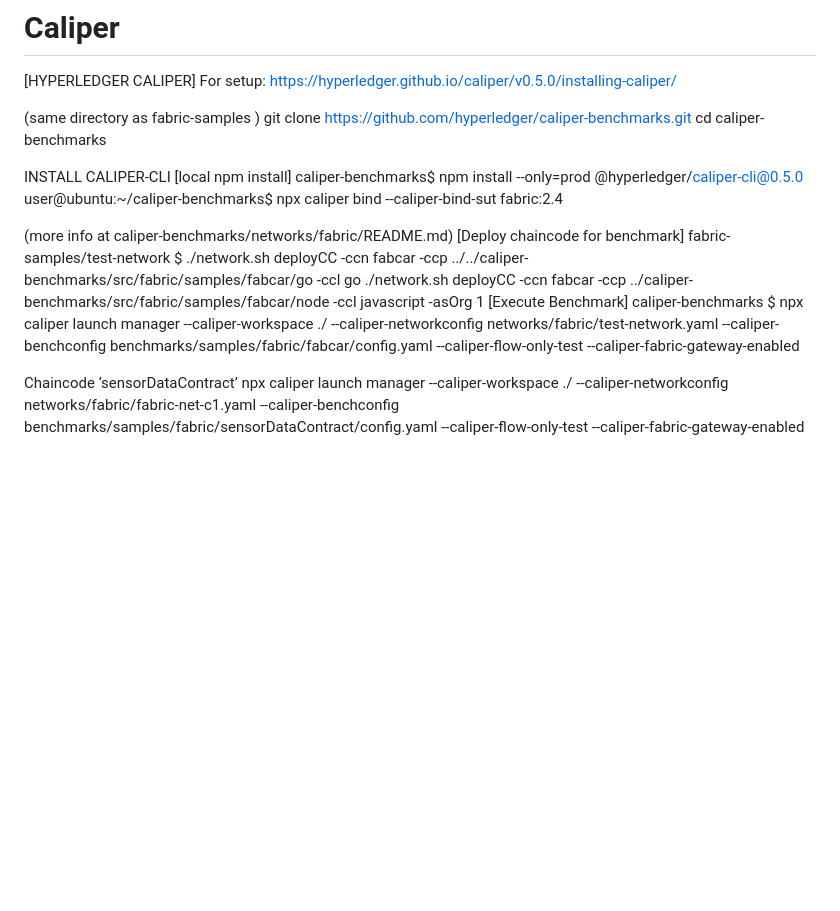
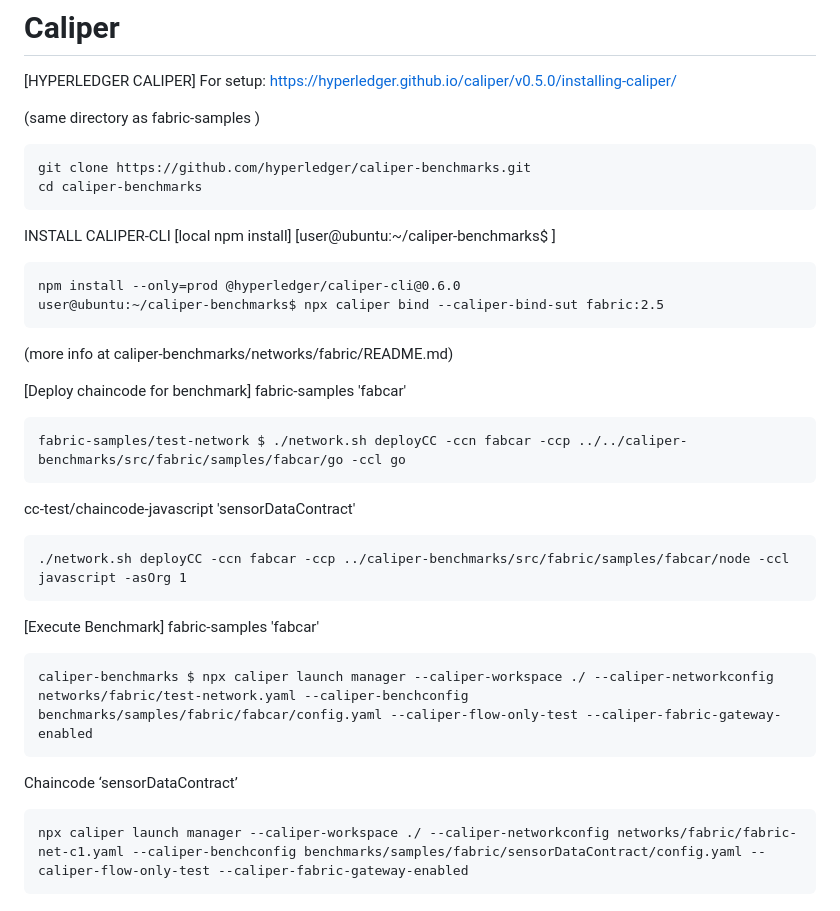
Before and after one commit to gpodc/latest-dp2-fabric, a Markdown page: README.md, the part around the change. GitHub-like rendering; blank space fills up the shorter version.

```diff
--- a/README.md
+++ b/README.md
@@ -184,19 +184,31 @@ base64 project2/fabric_codes/test-net/organizations/peerOrganizations/org1.examp
 For setup: https://hyperledger.github.io/caliper/v0.5.0/installing-caliper/
 
 (same directory as fabric-samples )
-git clone https://github.com/hyperledger/caliper-benchmarks.git
-cd caliper-benchmarks
 
-INSTALL CALIPER-CLI [local npm install]
-caliper-benchmarks$ npm install --only=prod @hyperledger/caliper-cli@0.5.0
-user@ubuntu:~/caliper-benchmarks$ npx caliper bind --caliper-bind-sut fabric:2.4
+    git clone https://github.com/hyperledger/caliper-benchmarks.git
+    cd caliper-benchmarks
+
+INSTALL CALIPER-CLI [local npm install] [user@ubuntu:~/caliper-benchmarks$ ]
+
+    npm install --only=prod @hyperledger/caliper-cli@0.6.0
+    user@ubuntu:~/caliper-benchmarks$ npx caliper bind --caliper-bind-sut fabric:2.5
 
 (more info at caliper-benchmarks/networks/fabric/README.md)
+
 [Deploy chaincode for benchmark]
-fabric-samples/test-network $ ./network.sh deployCC -ccn fabcar -ccp ../../caliper-benchmarks/src/fabric/samples/fabcar/go -ccl go
-./network.sh deployCC -ccn fabcar -ccp ../caliper-benchmarks/src/fabric/samples/fabcar/node -ccl javascript -asOrg 1
+fabric-samples 'fabcar'
+
+    fabric-samples/test-network $ ./network.sh deployCC -ccn fabcar -ccp ../../caliper-benchmarks/src/fabric/samples/fabcar/go -ccl go
+
+cc-test/chaincode-javascript 'sensorDataContract'
+
+    ./network.sh deployCC -ccn fabcar -ccp ../caliper-benchmarks/src/fabric/samples/fabcar/node -ccl javascript -asOrg 1
+
 [Execute Benchmark]
-caliper-benchmarks $ npx caliper launch manager --caliper-workspace ./ --caliper-networkconfig networks/fabric/test-network.yaml --caliper-benchconfig benchmarks/samples/fabric/fabcar/config.yaml --caliper-flow-only-test --caliper-fabric-gateway-enabled
+fabric-samples 'fabcar'
+
+    caliper-benchmarks $ npx caliper launch manager --caliper-workspace ./ --caliper-networkconfig networks/fabric/test-network.yaml --caliper-benchconfig benchmarks/samples/fabric/fabcar/config.yaml --caliper-flow-only-test --caliper-fabric-gateway-enabled
 
 Chaincode ‘sensorDataContract’
-npx caliper launch manager --caliper-workspace ./ --caliper-networkconfig networks/fabric/fabric-net-c1.yaml --caliper-benchconfig benchmarks/samples/fabric/sensorDataContract/config.yaml --caliper-flow-only-test --caliper-fabric-gateway-enabled
+
+    npx caliper launch manager --caliper-workspace ./ --caliper-networkconfig networks/fabric/fabric-net-c1.yaml --caliper-benchconfig benchmarks/samples/fabric/sensorDataContract/config.yaml --caliper-flow-only-test --caliper-fabric-gateway-enabled
```
